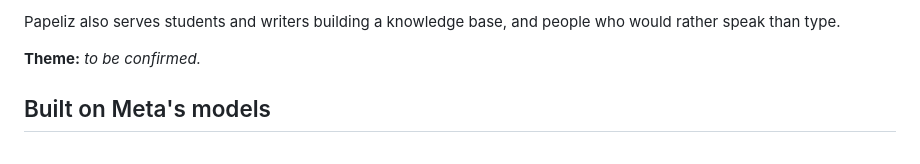
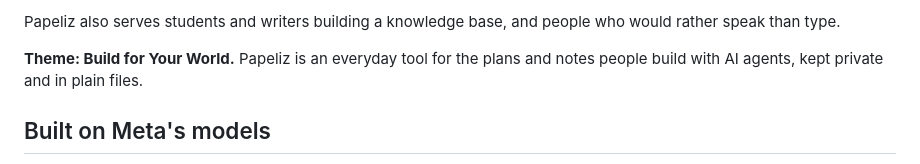
Before and after one commit to AdamNatad/Papeliz, a Markdown page: README.md, the part around the change. GitHub-like rendering.

Commit message:
README: the theme, Build for Your World

```diff
--- a/README.md
+++ b/README.md
@@ -92,8 +92,8 @@ every change before an agent acts on it. Papeliz gives them:
 
 Papeliz also serves students and writers building a knowledge base, and people who would rather speak than type.
 
-<!-- PENDING APPROVAL: the theme line below is a placeholder until the theme is confirmed. -->
-**Theme:** _to be confirmed._
+**Theme: Build for Your World.** Papeliz is an everyday tool for the plans and notes people build with AI agents,
+kept private and in plain files.
 
 ## Built on Meta's models
 
```
